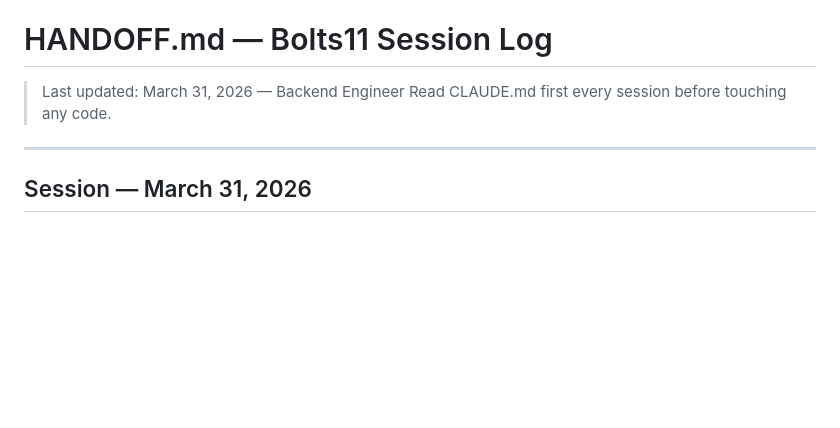
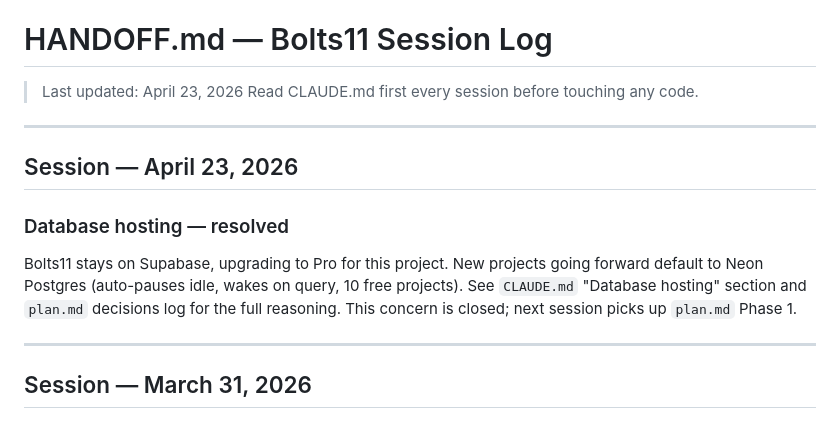
Before and after one commit to 329andalive/Agent_Work_flow, a Markdown page: HANDOFF.md, the part around the change. Rendered like a GitHub page; blank space fills up the shorter version.

Commit message:
docs: record database hosting decision — Supabase Pro + Neon going forward
Bolts11 stays on Supabase (upgrading this project to Pro so the free-tier
inactivity pause doesn't break a live client). New projects default to
Neon Postgres — its idle-pause-then-wake-on-query model is exactly what
stagnant side-projects need, and 10 free projects per org covers a
portfolio without burning cash. Storage stays on Supabase free tier for
both; cross-host queries are banned.

No code change. The coupling audit (~130 PostgREST query chains, single
chokepoint in execution/db_connection.py) is documented so the migration
is cheap if we ever need it.

Co-Authored-By: Claude Opus 4.7 (1M context) <noreply@anthropic.com>

```diff
--- a/HANDOFF.md
+++ b/HANDOFF.md
@@ -1,8 +1,20 @@
 Response
 
 # HANDOFF.md — Bolts11 Session Log
-> Last updated: March 31, 2026 — Backend Engineer
+> Last updated: April 23, 2026
 > Read CLAUDE.md first every session before touching any code.
+
+---
+
+## Session — April 23, 2026
+
+### Database hosting — resolved
+
+Bolts11 stays on Supabase, upgrading to Pro for this project. New projects
+going forward default to Neon Postgres (auto-pauses idle, wakes on query,
+10 free projects). See `CLAUDE.md` "Database hosting" section and
+`plan.md` decisions log for the full reasoning. This concern is closed;
+next session picks up `plan.md` Phase 1.
 
 ---
 
```
Also changed, not shown: plan.md (+1 -0 lines).
